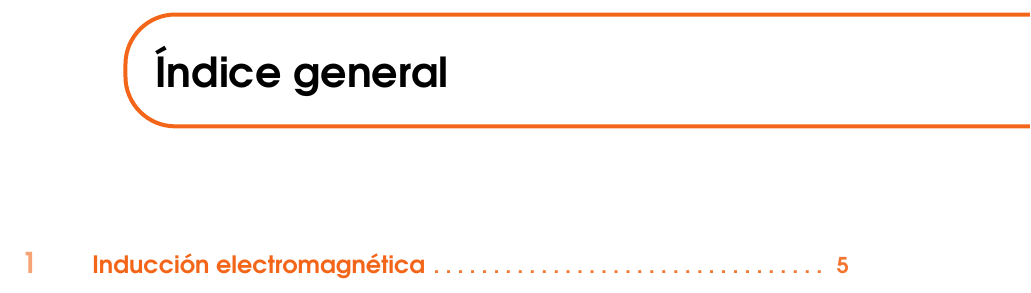
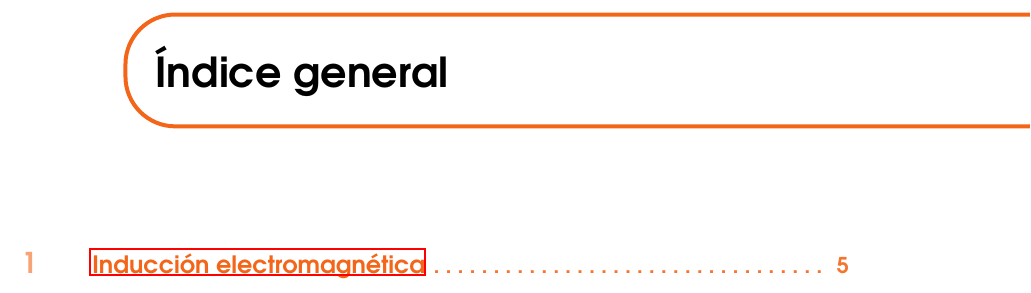
Before and after one commit to d4vtz/Electrodynamics, a LaTeX book (main.tex, which reads Structure/preambule.tex): part of page 3 of 8, cut so that both start at the same text. Compiled offline with LaTeX, dvips and Ghostscript.

Commit message:
FEAT: Add package hyperref

```diff
--- a/Structure/preambule.tex
+++ b/Structure/preambule.tex
@@ -42,4 +42,5 @@
 % Index
 \usepackage{calc} % For simpler calculation - used for spacing the index letter headings correctly
 \usepackage{makeidx} % Required to make an index
+\usepackage{hyperref} % Hyperlinks
 \makeindex % Tells LaTeX to create the files required for indexing
```
